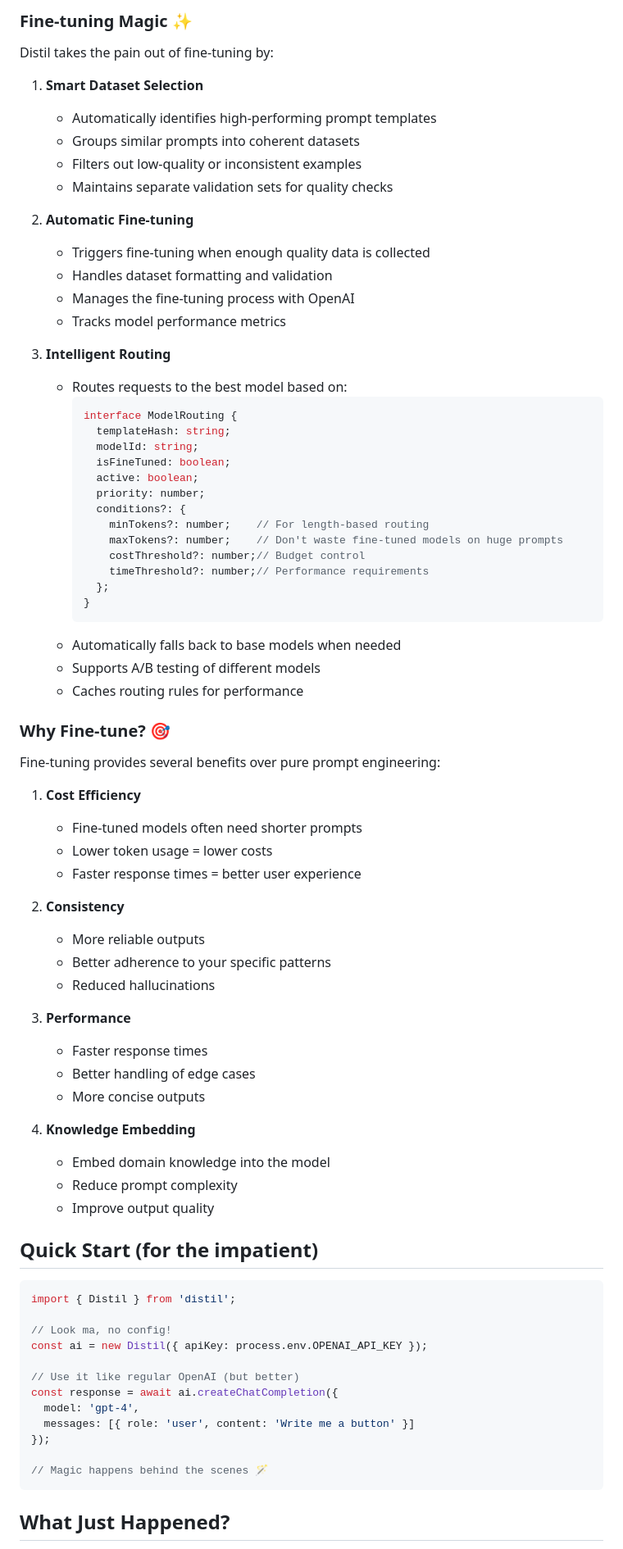
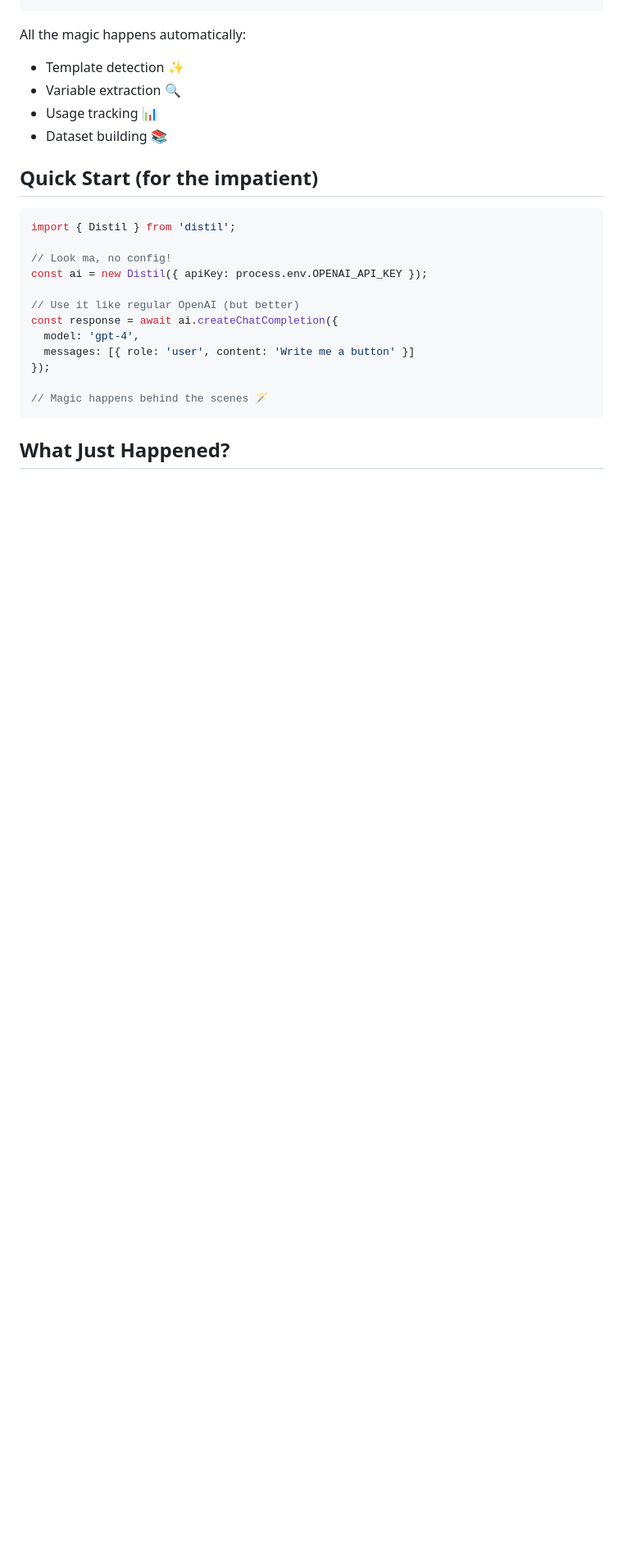
Before and after one commit to alBERT-launcher/distil, a Markdown page: README.md, the part around the change printed below. Shown: that part at 82% size. GitHub-like rendering; blank space fills up the shorter version.

````diff
--- a/README.md
+++ b/README.md
@@ -63,63 +76,8 @@ Every prompt-completion pair is automatically:
-### Fine-tuning Magic ✨
-
-Distil takes the pain out of fine-tuning by:
-
-1. **Smart Dataset Selection**
-   - Automatically identifies high-performing prompt templates
-   - Groups similar prompts into coherent datasets
-   - Filters out low-quality or inconsistent examples
-   - Maintains separate validation sets for quality checks
-
-2. **Automatic Fine-tuning**
-   - Triggers fine-tuning when enough quality data is collected
-   - Handles dataset formatting and validation
-   - Manages the fine-tuning process with OpenAI
-   - Tracks model performance metrics
-
-3. **Intelligent Routing**
-   - Routes requests to the best model based on:
-     ```typescript
-     interface ModelRouting {
-       templateHash: string;
-       modelId: string;
-       isFineTuned: boolean;
-       active: boolean;
-       priority: number;
-       conditions?: {
-         minTokens?: number;    // For length-based routing
-         maxTokens?: number;    // Don't waste fine-tuned models on huge prompts
-         costThreshold?: number;// Budget control
-         timeThreshold?: number;// Performance requirements
-       };
-     }
-     ```
-   - Automatically falls back to base models when needed
-   - Supports A/B testing of different models
-   - Caches routing rules for performance
-
-### Why Fine-tune? 🎯
-
-Fine-tuning provides several benefits over pure prompt engineering:
-
-1. **Cost Efficiency**
-   - Fine-tuned models often need shorter prompts
-   - Lower token usage = lower costs
-   - Faster response times = better user experience
-
-2. **Consistency**
-   - More reliable outputs
-   - Better adherence to your specific patterns
-   - Reduced hallucinations
-
-3. **Performance**
-   - Faster response times
-   - Better handling of edge cases
-   - More concise outputs
-
-4. **Knowledge Embedding**
-   - Embed domain knowledge into the model
-   - Reduce prompt complexity
-   - Improve output quality
+All the magic happens automatically:
+- Template detection ✨
+- Variable extraction 🔍
+- Usage tracking 📊
+- Dataset building 📚
 
 ## Quick Start (for the impatient)
 
````
Also changed, not shown: other parts of README.md (+51 -38 lines).
